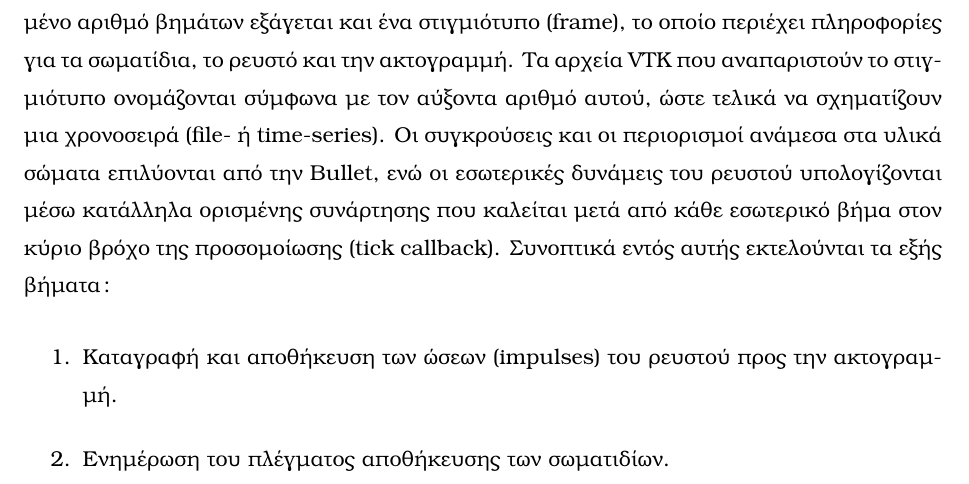
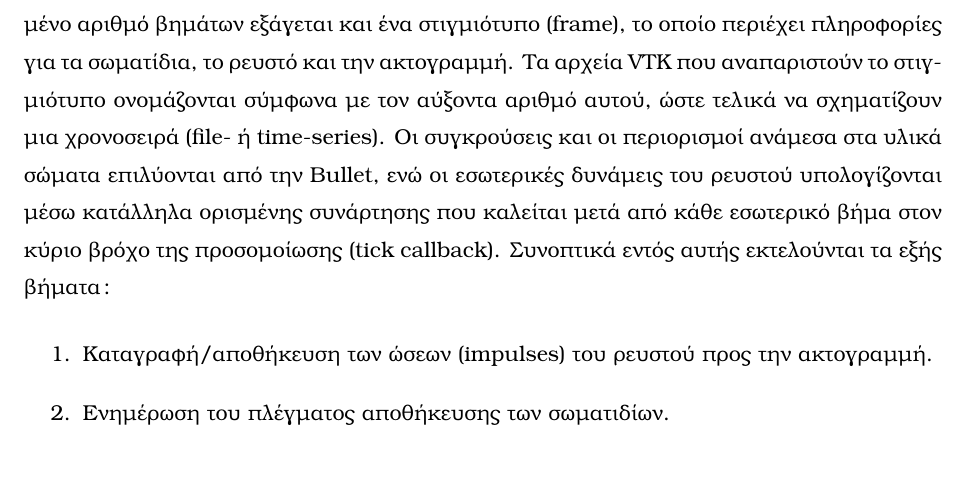
Before and after one commit to agspathis/diploma, a LaTeX document (report/report.tex, which reads report/implementation.tex): part of page 30 of 47, cut so that both start at the same text. Compiled offline with pdfLaTeX.

Commit message:
Final report draft

```diff
--- a/report/implementation.tex
+++ b/report/implementation.tex
@@ -347,7 +347,7 @@ void update_lp_grid (lp_grid lpg)
 εντός αυτής εκτελούνται τα εξής βήματα:
 
 \begin{enumerate}
-\item Καταγραφή και αποθήκευση των ώσεων (\eng{impulses}) του ρευστού προς την ακτογραμμή.
+\item Καταγραφή/αποθήκευση των ώσεων (\eng{impulses}) του ρευστού προς την ακτογραμμή.
 
 \item Ενημέρωση του πλέγματος αποθήκευσης των σωματιδίων.
 
```
